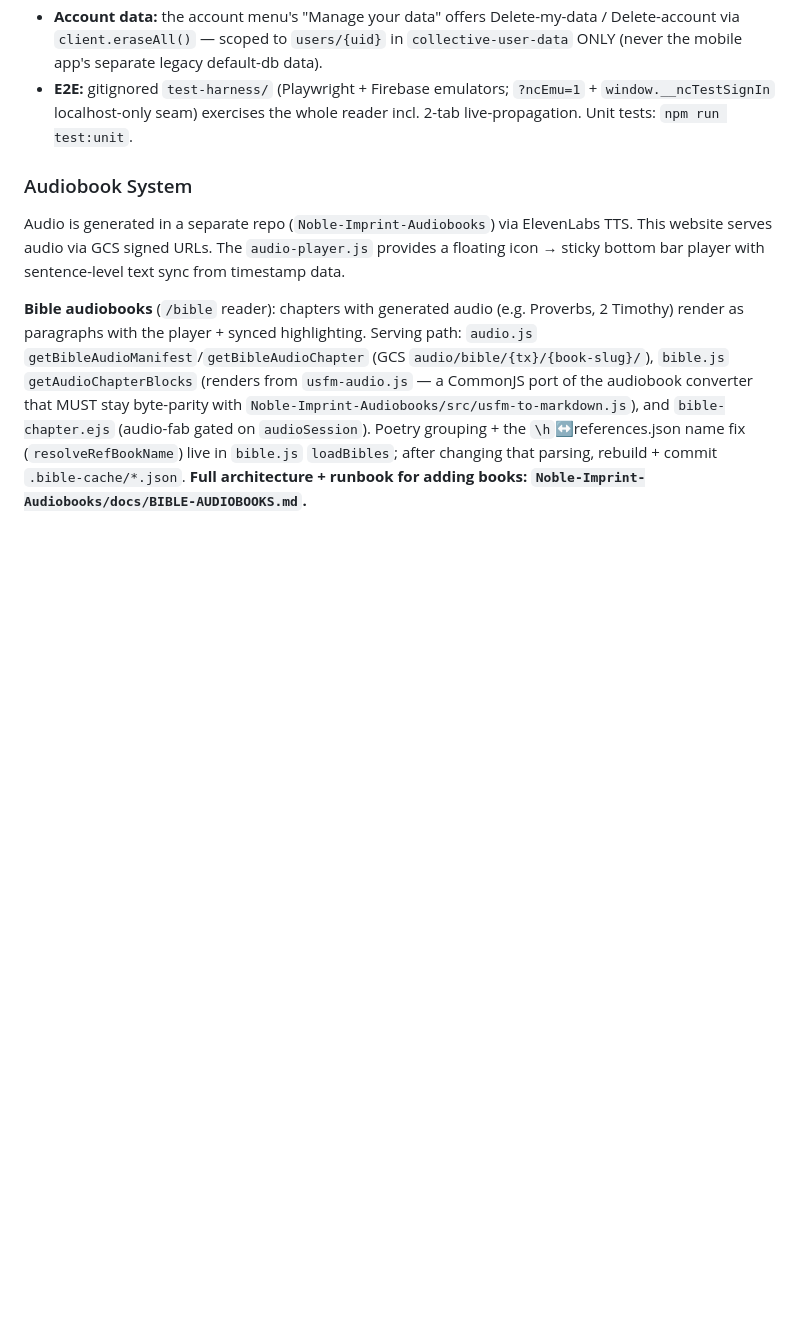
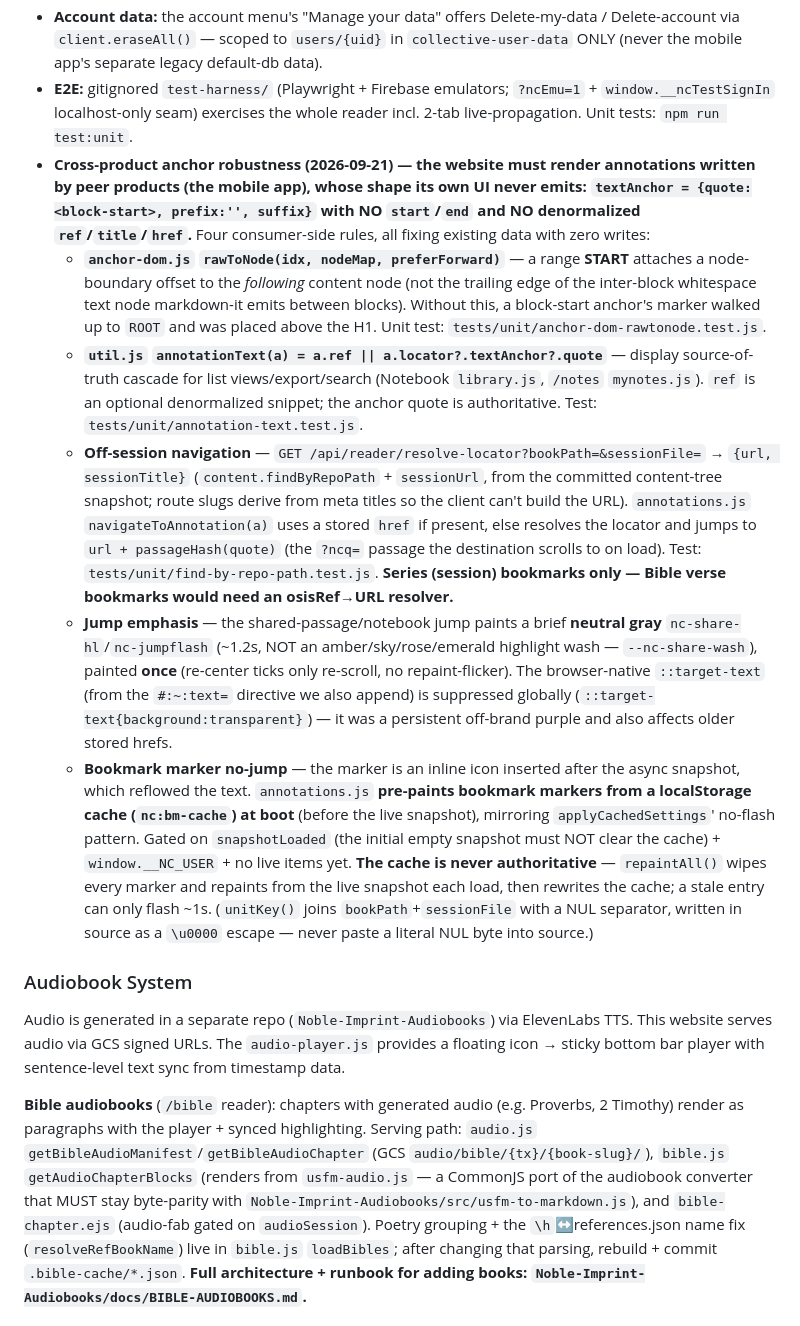
Before and after one commit to Noble-Collective/Noble-Imprint-Resource-Website, a Markdown page: CLAUDE.md, the part around the change. Rendered like a GitHub page; blank space fills up the shorter version.

Commit message:
docs: document cross-product anchor robustness (app-bookmark fixes)
Add a CLAUDE.md subsection under Reader user-data covering the 2026-09-21
consumer-side fixes: rawToNode preferForward, annotationText fallback,
/api/reader/resolve-locator + navigateToAnnotation, gray jump-flash +
::target-text suppression, and the nc:bm-cache bookmark pre-paint.

Co-Authored-By: Claude Opus 4.8 (1M context) <noreply@anthropic.com>
Claude-Session: https://claude.ai/code/session_012YfnEpHSp123GqtAo7PRUa

```diff
--- a/CLAUDE.md
+++ b/CLAUDE.md
@@ -115,6 +115,12 @@ The signed-in reader experience — highlighting, notes, positioned bookmarks, r
 - **Annotation contract (must follow — `Collective-Shared/ARCHITECTURE.md` §3a/§3b):** whole-verse highlight/note/bookmark = deterministic id (`hl__`/`nt__`/`bm__{verseId}`) + `bibleLocator`, NO textAnchor, translation-agnostic, painted by verseId; phrase highlight = per-verse `textAnchor` + `translation` + a shared client-minted `groupId` (multi-verse selections write one doc PER verse in parallel; recolor/remove act on every doc in the group). Coram Deo is canonical for Bible annotations; this site was brought into line.
 - **Account data:** the account menu's "Manage your data" offers Delete-my-data / Delete-account via `client.eraseAll()` — scoped to `users/{uid}` in `collective-user-data` ONLY (never the mobile app's separate legacy default-db data).
 - **E2E:** gitignored `test-harness/` (Playwright + Firebase emulators; `?ncEmu=1` + `window.__ncTestSignIn` localhost-only seam) exercises the whole reader incl. 2-tab live-propagation. Unit tests: `npm run test:unit`.
+- **Cross-product anchor robustness (2026-09-21) — the website must render annotations written by peer products (the mobile app), whose shape its own UI never emits: `textAnchor = {quote:<block-start>, prefix:'', suffix}` with NO `start`/`end` and NO denormalized `ref`/`title`/`href`.** Four consumer-side rules, all fixing existing data with zero writes:
+  - **`anchor-dom.js` `rawToNode(idx, nodeMap, preferForward)`** — a range **START** attaches a node-boundary offset to the *following* content node (not the trailing edge of the inter-block whitespace text node markdown-it emits between blocks). Without this, a block-start anchor's marker walked up to `ROOT` and was placed above the H1. Unit test: `tests/unit/anchor-dom-rawtonode.test.js`.
+  - **`util.js` `annotationText(a) = a.ref || a.locator?.textAnchor?.quote`** — display source-of-truth cascade for list views/export/search (Notebook `library.js`, `/notes` `mynotes.js`). `ref` is an optional denormalized snippet; the anchor quote is authoritative. Test: `tests/unit/annotation-text.test.js`.
+  - **Off-session navigation** — `GET /api/reader/resolve-locator?bookPath=&sessionFile=` → `{url, sessionTitle}` (`content.findByRepoPath` + `sessionUrl`, from the committed content-tree snapshot; route slugs derive from meta titles so the client can't build the URL). `annotations.js` `navigateToAnnotation(a)` uses a stored `href` if present, else resolves the locator and jumps to `url + passageHash(quote)` (the `?ncq=` passage the destination scrolls to on load). Test: `tests/unit/find-by-repo-path.test.js`. **Series (session) bookmarks only — Bible verse bookmarks would need an osisRef→URL resolver.**
+  - **Jump emphasis** — the shared-passage/notebook jump paints a brief **neutral gray** `nc-share-hl`/`nc-jumpflash` (~1.2s, NOT an amber/sky/rose/emerald highlight wash — `--nc-share-wash`), painted **once** (re-center ticks only re-scroll, no repaint-flicker). The browser-native `::target-text` (from the `#:~:text=` directive we also append) is suppressed globally (`::target-text{background:transparent}`) — it was a persistent off-brand purple and also affects older stored hrefs.
+  - **Bookmark marker no-jump** — the marker is an inline icon inserted after the async snapshot, which reflowed the text. `annotations.js` **pre-paints bookmark markers from a localStorage cache (`nc:bm-cache`) at boot** (before the live snapshot), mirroring `applyCachedSettings`' no-flash pattern. Gated on `snapshotLoaded` (the initial empty snapshot must NOT clear the cache) + `window.__NC_USER` + no live items yet. **The cache is never authoritative** — `repaintAll()` wipes every marker and repaints from the live snapshot each load, then rewrites the cache; a stale entry can only flash ~1s. (`unitKey()` joins `bookPath`+`sessionFile` with a NUL separator, written in source as a `\u0000` escape — never paste a literal NUL byte into source.)
 
 ### Audiobook System
 
```
